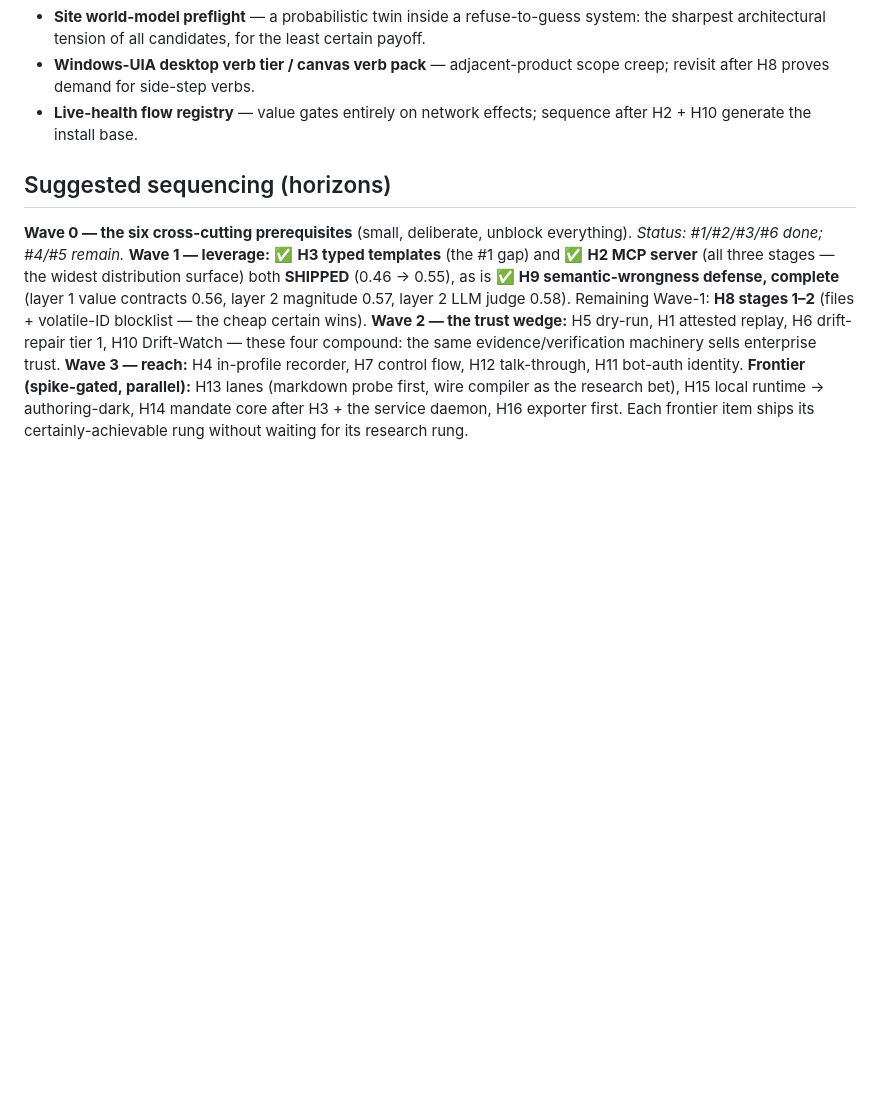
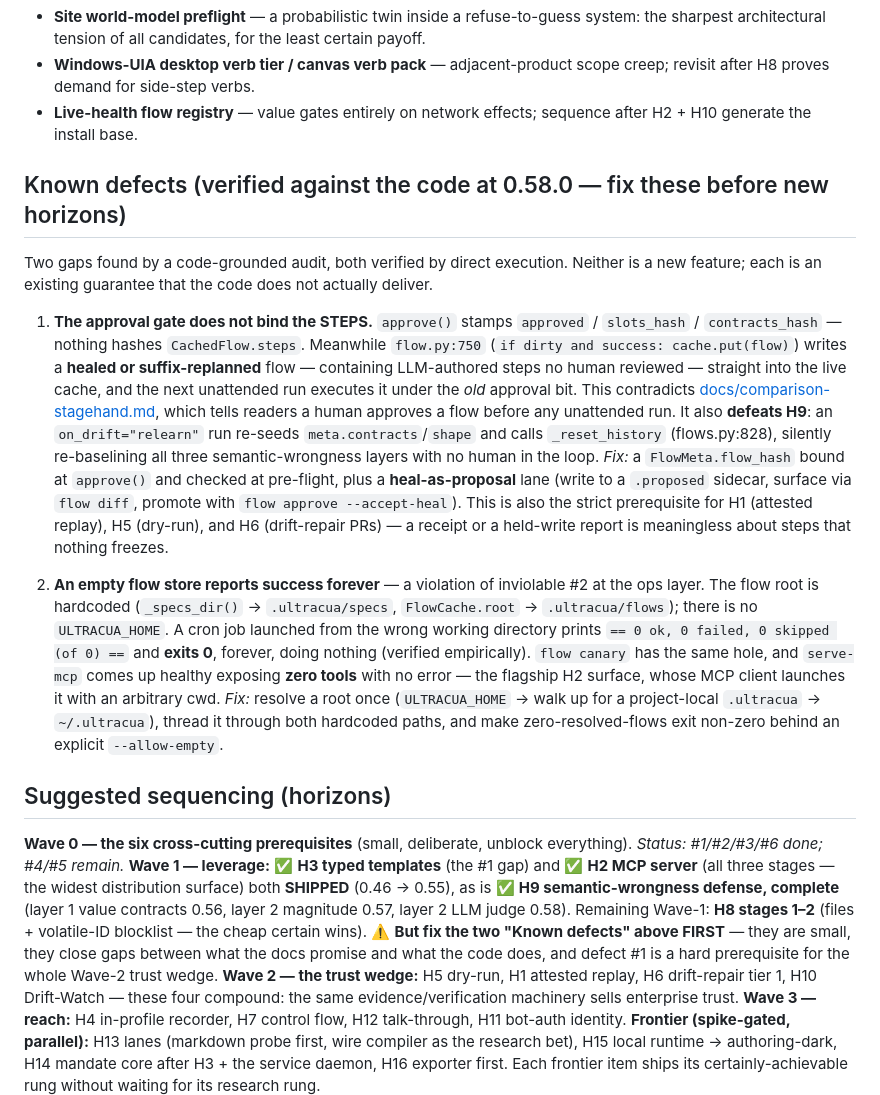
Before and after one commit to raimondasl/ultracua, a Markdown page: ROADMAP.md, the part around one of its changes. Drawn GitHub-style; blank space fills up the shorter version.

```diff
--- a/ROADMAP.md
+++ b/ROADMAP.md
@@ -1054,6 +1086,33 @@ scarcest training commodity — ultracua's recorder captures them natively.
 - **Live-health flow registry** — value gates entirely on network effects; sequence after H2 + H10
   generate the install base.
 
+## Known defects (verified against the code at 0.58.0 — fix these before new horizons)
+
+Two gaps found by a code-grounded audit, both verified by direct execution. Neither is a new feature; each is
+an existing guarantee that the code does not actually deliver.
+
+1. **The approval gate does not bind the STEPS.** `approve()` stamps `approved` / `slots_hash` /
+   `contracts_hash` — nothing hashes `CachedFlow.steps`. Meanwhile `flow.py:750` (`if dirty and success:
+   cache.put(flow)`) writes a **healed or suffix-replanned** flow — containing LLM-authored steps no human
+   reviewed — straight into the live cache, and the next unattended run executes it under the *old* approval
+   bit. This contradicts [docs/comparison-stagehand.md](docs/comparison-stagehand.md), which tells readers a
+   human approves a flow before any unattended run. It also **defeats H9**: an `on_drift="relearn"` run
+   re-seeds `meta.contracts`/`shape` and calls `_reset_history` (flows.py:828), silently re-baselining all
+   three semantic-wrongness layers with no human in the loop. *Fix:* a `FlowMeta.flow_hash` bound at
+   `approve()` and checked at pre-flight, plus a **heal-as-proposal** lane (write to a `.proposed` sidecar,
+   surface via `flow diff`, promote with `flow approve --accept-heal`). This is also the strict prerequisite
+   for H1 (attested replay), H5 (dry-run), and H6 (drift-repair PRs) — a receipt or a held-write report is
+   meaningless about steps that nothing freezes.
+
+2. **An empty flow store reports success forever** — a violation of inviolable #2 at the ops layer. The flow
+   root is hardcoded (`_specs_dir()` → `.ultracua/specs`, `FlowCache.root` → `.ultracua/flows`); there is no
+   `ULTRACUA_HOME`. A cron job launched from the wrong working directory prints
+   `== 0 ok, 0 failed, 0 skipped (of 0) ==` and **exits 0**, forever, doing nothing (verified empirically).
+   `flow canary` has the same hole, and `serve-mcp` comes up healthy exposing **zero tools** with no error —
+   the flagship H2 surface, whose MCP client launches it with an arbitrary cwd. *Fix:* resolve a root once
+   (`ULTRACUA_HOME` → walk up for a project-local `.ultracua` → `~/.ultracua`), thread it through both
+   hardcoded paths, and make zero-resolved-flows exit non-zero behind an explicit `--allow-empty`.
+
 ## Suggested sequencing (horizons)
 
 **Wave 0 — the six cross-cutting prerequisites** (small, deliberate, unblock everything). *Status:
@@ -1061,7 +1120,9 @@ scarcest training commodity — ultracua's recorder captures them natively.
 **Wave 1 — leverage:** ✅ **H3 typed templates** (the #1 gap) and ✅ **H2 MCP server** (all three
 stages — the widest distribution surface) both **SHIPPED** (0.46 → 0.55), as is ✅ **H9 semantic-wrongness
 defense, complete** (layer 1 value contracts 0.56, layer 2 magnitude 0.57, layer 2 LLM judge 0.58). Remaining
-Wave-1: **H8 stages 1–2** (files + volatile-ID blocklist — the cheap certain wins). **Wave 2 — the trust wedge:** H5 dry-run, H1 attested replay, H6
+Wave-1: **H8 stages 1–2** (files + volatile-ID blocklist — the cheap certain wins). ⚠️ **But fix the two
+"Known defects" above FIRST** — they are small, they close gaps between what the docs promise and what the code
+does, and defect #1 is a hard prerequisite for the whole Wave-2 trust wedge. **Wave 2 — the trust wedge:** H5 dry-run, H1 attested replay, H6
 drift-repair tier 1, H10 Drift-Watch — these four compound: the same evidence/verification
 machinery sells enterprise trust. **Wave 3 — reach:** H4 in-profile recorder, H7 control flow, H12
 talk-through, H11 bot-auth identity. **Frontier (spike-gated, parallel):** H13 lanes (markdown
```
Also changed, not shown: other parts of ROADMAP.md (+48 -16 lines).
